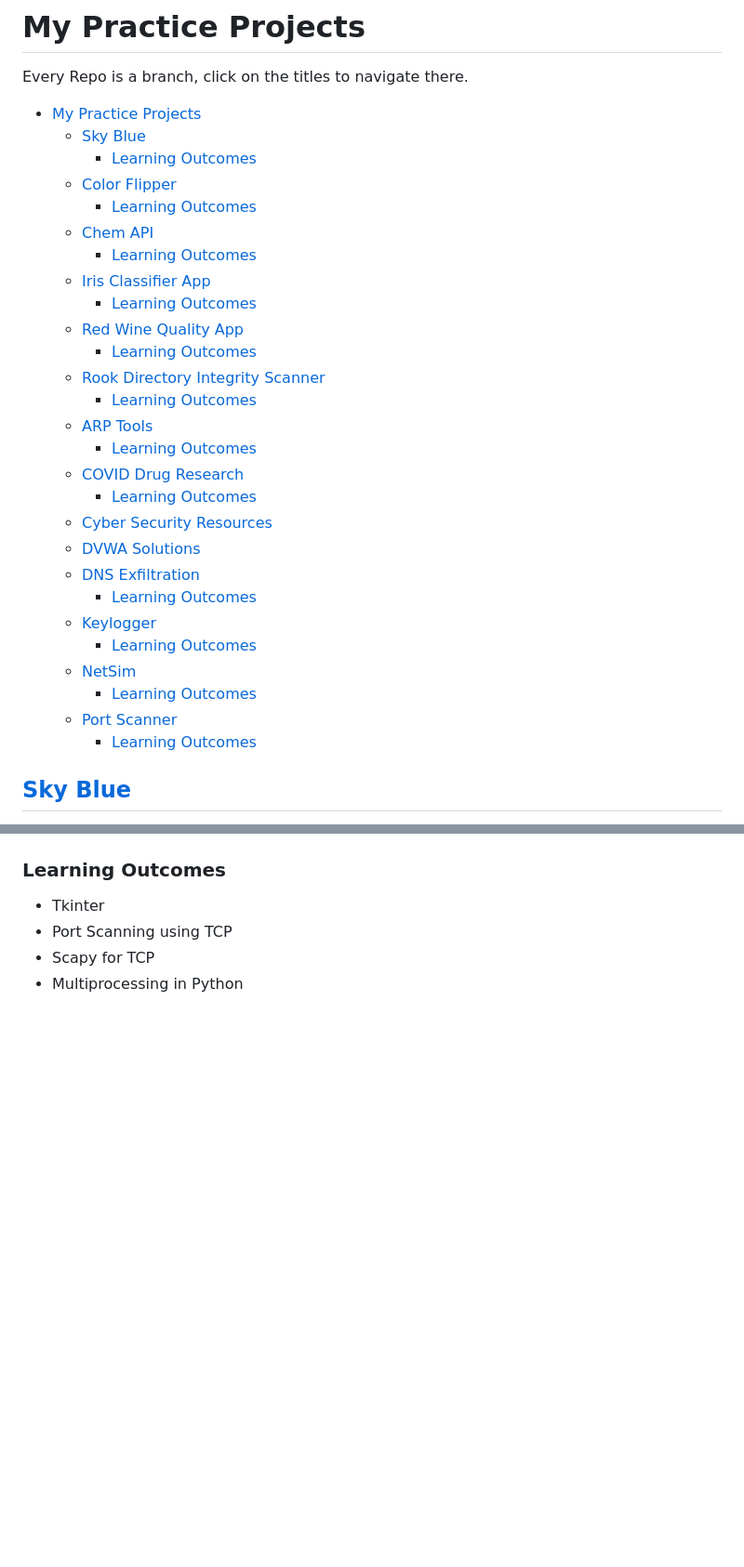
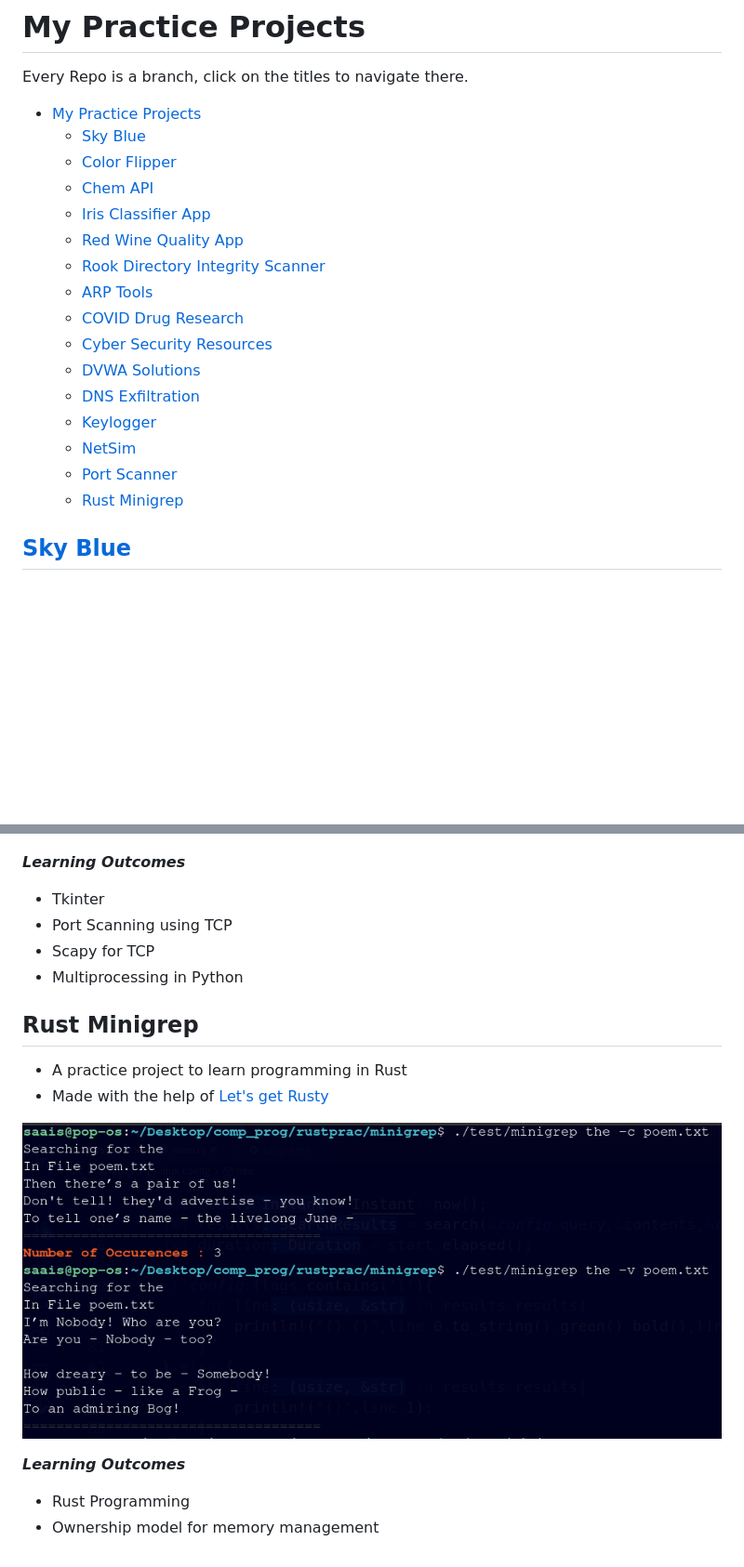
Before and after one commit to saai-sudarsanan-d/practice-projects, a Markdown page: README.md, 2 parts joined by grey strips. Shown: that part at 93% size. Drawn GitHub-style; pictures changed too: imgs/rust-minigrep.png (added); blank space fills up the shorter version.

Commit message:
rust-minigrep-added

```diff
--- a/README.md
+++ b/README.md
@@ -4,31 +4,20 @@ Every Repo is a branch, click on the titles to navigate there.
 
 - [My Practice Projects](#my-practice-projects)
   - [Sky Blue](#sky-blue)
-    - [Learning Outcomes](#learning-outcomes)
   - [Color Flipper](#color-flipper)
-    - [Learning Outcomes](#learning-outcomes-1)
   - [Chem API](#chem-api)
-    - [Learning Outcomes](#learning-outcomes-2)
   - [Iris Classifier App](#iris-classifier-app)
-    - [Learning Outcomes](#learning-outcomes-3)
   - [Red Wine Quality App](#red-wine-quality-app)
-    - [Learning Outcomes](#learning-outcomes-4)
   - [Rook Directory Integrity Scanner](#rook-directory-integrity-scanner)
-    - [Learning Outcomes](#learning-outcomes-5)
   - [ARP Tools](#arp-tools)
-    - [Learning Outcomes](#learning-outcomes-6)
   - [COVID Drug Research](#covid-drug-research)
-    - [Learning Outcomes](#learning-outcomes-7)
   - [Cyber Security Resources](#cyber-security-resources)
   - [DVWA Solutions](#dvwa-solutions)
   - [DNS Exfiltration](#dns-exfiltration)
-    - [Learning Outcomes](#learning-outcomes-8)
   - [Keylogger](#keylogger)
-    - [Learning Outcomes](#learning-outcomes-9)
   - [NetSim](#netsim)
-    - [Learning Outcomes](#learning-outcomes-10)
   - [Port Scanner](#port-scanner)
-    - [Learning Outcomes](#learning-outcomes-11)
+  - [Rust Minigrep](#rust-minigrep)
 
 ## [Sky Blue](https://github.com/saai-sudarsanan-d/practice-projects/tree/sky-blue)
 - A Simple Weather app to show
@@ -219,9 +197,19 @@ You can view a more detailed version of the documentation [here](https://github.
 
 ![Port Scanner](imgs/port-scanner.png)
 
-### Learning Outcomes
-
+***Learning Outcomes***
 - Tkinter
 - Port Scanning using TCP
 - Scapy for TCP
 - Multiprocessing in Python
+
+## Rust Minigrep
+
+- A practice project to learn programming in Rust
+- Made with the help of [Let's get Rusty](https://www.youtube.com/watch?v=OX9HJsJUDxA&list=PLai5B987bZ9CoVR-QEIN9foz4QCJ0H2Y8)
+
+![Sample Grep](imgs/rust-minigrep.png)
+
+***Learning Outcomes***
+- Rust Programming
+- Ownership model for memory management
```
Also changed, not shown: other parts of README.md (+12 -23 lines).
